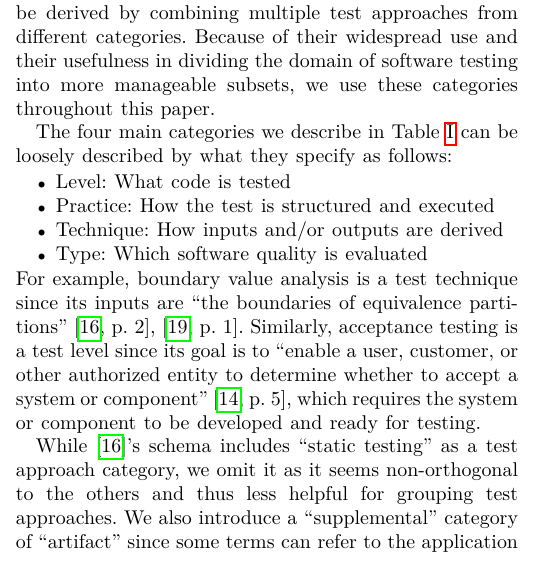
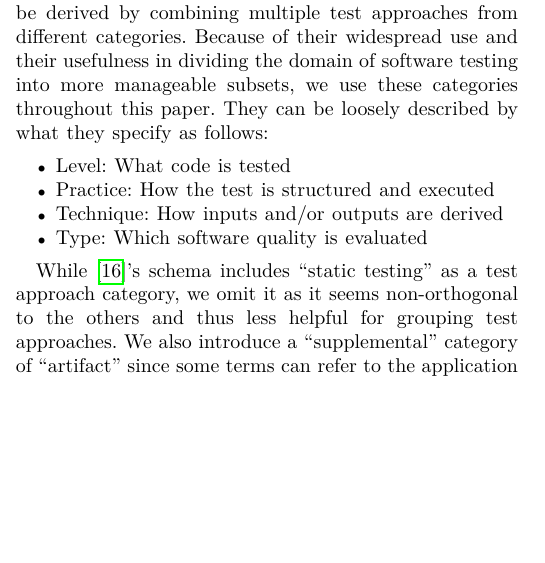
Before and after one commit to samm82/TestingTesting, a LaTeX paper (paper.tex, which reads chapters/02_terminology.tex): part of one column of page 3 of 24 before the commit and part of one column of page 3 of 23 after it, cut so that both start at the same text, the shorter picture padded with empty space. The pictures show the PDF file paper.pdf that the author committed with the source.

Commit message:
Remove examples of how we categorize approaches; #202

```diff
--- a/chapters/02_terminology.tex
+++ b/chapters/02_terminology.tex
@@ -146,6 +153,3 @@ throughout this \docType{}.
     % }
 \fi
 
-The four main categories we describe in \Cref{tab:ieeeCats} can be loosely
-described by what they specify as follows\thesisissueref{21}:
-\begin{itemize}
@@ -156,16 +156,16 @@ described by what they specify as follows\thesisissueref{21}:
-\end{itemize}
-For example, boundary value analysis is a test technique since its inputs are
-``the boundaries of equivalence partitions'' \ifnotpaper
-    (\citealp[p.~2]{IEEE2022}; \citeyear[p.~1]{IEEE2021}; similar on p.~12;
-    \citealpISTQB{})%
-\else
-    \cite[p.~2]{IEEE2022}, \cite[p.~1]{IEEE2021}%
-\fi. Similarly, acceptance testing is a test level since its goal is to
-``enable a user, customer, or other authorized entity to determine whether to
-accept a system or component'' \ifnotpaper (\citealp[p.~5]{IEEE2017}; similar
-    in \citeyear[p.~6]{IEEE2021}; \citealp[p.~344]{SakamotoEtAl2013})\else
-    \cite[p.~5]{IEEE2017}\fi, which requires the system or component to be
-developed and ready for testing.
+% % Removed for brevity; #202
+% For example, boundary value analysis is a test technique since its inputs are
+% ``the boundaries of equivalence partitions'' \ifnotpaper
+%     (\citealp[p.~2]{IEEE2022}; \citeyear[p.~1]{IEEE2021}; similar on p.~12;
+%     \citealpISTQB{})%
+% \else
+%     \cite[p.~2]{IEEE2022}, \cite[p.~1]{IEEE2021}%
+% \fi. Similarly, acceptance testing is a test level since its goal is to
+% ``enable a user, customer, or other authorized entity to determine whether to
+% accept a system or component'' \ifnotpaper (\citealp[p.~5]{IEEE2017}; similar
+%     in \citeyear[p.~6]{IEEE2021}; \citealp[p.~344]{SakamotoEtAl2013})\else
+%     \cite[p.~5]{IEEE2017}\fi, which requires the system or component to be
+% developed and ready for testing.
 
 % Based on how we observe test approaches being categorized in the literature,
 % We also make the following changes to the schema from \citet[Fig.~2]{IEEE2022}:
```
Also changed, not shown: paper.pdf, thesis.pdf, chapters/02_terminology.tex (13 more changed lines).
